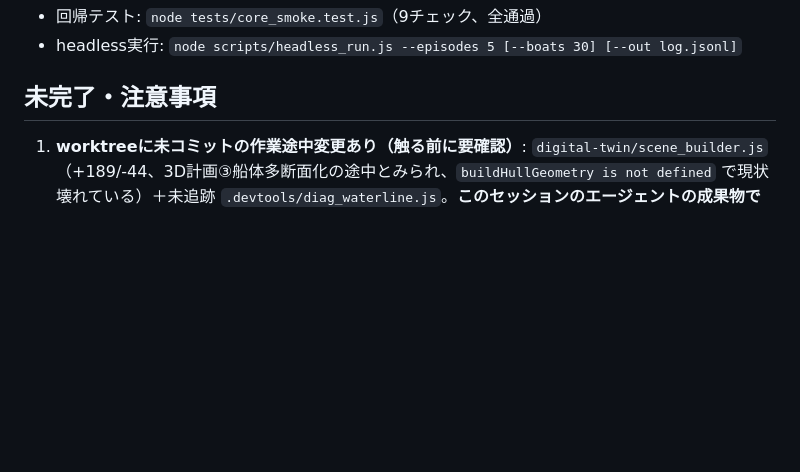
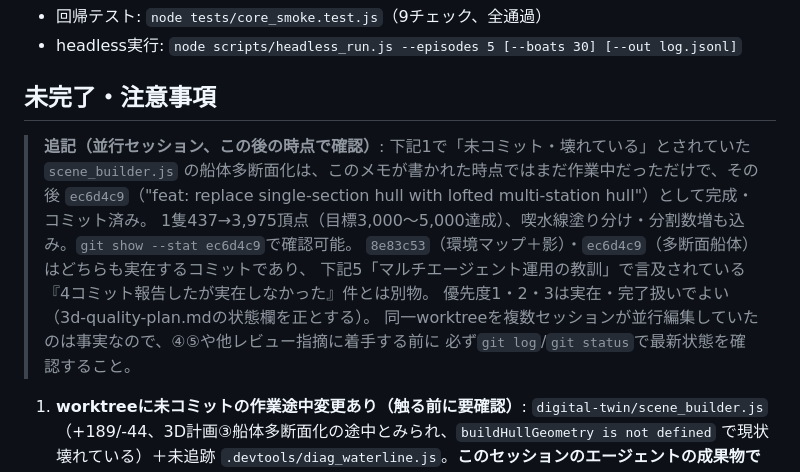
Before and after one commit to sbilxxxx/asv_swarm_dt, a Markdown page: docs/worklog-2026-08-07_review-fixes-handoff.md, the part around the change. GitHub-like rendering; blank space fills up the shorter version.

Commit message:
docs: correct stale handoff note now that hull work is committed
The handoff worklog (written by a concurrent session working this same
worktree) flagged scene_builder.js as broken/uncommitted mid-refactor
and lumped it in with a prior incident where a different agent claimed
commits that never existed. Both env-map+shadow (8e83c53) and the
multi-station hull (ec6d4c9) are real, verifiable commits completed
after that note was written -- add a pointer so the next reader
doesn't re-do or distrust finished work.

Co-Authored-By: Claude Fable 5 <noreply@anthropic.com>

```diff
--- a/docs/worklog-2026-08-07_review-fixes-handoff.md
+++ b/docs/worklog-2026-08-07_review-fixes-handoff.md
@@ -22,6 +22,16 @@
 
 ## 未完了・注意事項
 
+> **追記（並行セッション、この後の時点で確認）**: 下記1で「未コミット・壊れている」とされていた
+> `scene_builder.js` の船体多断面化は、このメモが書かれた時点ではまだ作業中だっただけで、その後
+> `ec6d4c9`（"feat: replace single-section hull with lofted multi-station hull"）として完成・コミット済み。
+> 1隻437→3,975頂点（目標3,000〜5,000達成）、喫水線塗り分け・分割数増も込み。`git show --stat ec6d4c9`で確認可能。
+> `8e83c53`（環境マップ＋影）・`ec6d4c9`（多断面船体）はどちらも実在するコミットであり、
+> 下記5「マルチエージェント運用の教訓」で言及されている『4コミット報告したが実在しなかった』件とは別物。
+> 優先度1・2・3は実在・完了扱いでよい（3d-quality-plan.mdの状態欄を正とする）。
+> 同一worktreeを複数セッションが並行編集していたのは事実なので、④⑤や他レビュー指摘に着手する前に
+> 必ず`git log`/`git status`で最新状態を確認すること。
+
 1. **worktreeに未コミットの作業途中変更あり（触る前に要確認）**: `digital-twin/scene_builder.js`（+189/-44、3D計画③船体多断面化の途中とみられ、`buildHullGeometry is not defined` で現状壊れている）＋未追跡 `.devtools/diag_waterline.js`。**このセッションのエージェントの成果物ではない**（並行して別のセッション/プロセスがこのworktreeを編集していた形跡。8e83c53自体も並行プロセスがコミットした可能性が高い）。再開時は、まず並行セッションが生きていないか確認してから、この差分を完成させるか stash すること。
 2. **3D品質計画の残り**: ③船体多断面化＋喫水線塗り分け（上記の未コミット差分が該当・未完）、④海面LOD、⑤船首波・デッキ部品・大気遠近 — いずれも未着手扱い（3d-quality-plan.mdの状態欄が正）。
 3. **レビュー指摘の残り**: A-7/E-6（coord.jsの脱シングルトン化）、B-1/E-8（アダプターレジストリ配線、spawnsAreaLatLon、obstacles整理）、B-8（landmarksのシナリオ駆動化）、E-3残り（GNSS表示の北基準CW 0-360°正規化）、B-3/E-9（environment.sample()の運動学への配線）、B-5（AUVドキュメント正直化）、QA手順への「船のクローズアップ確認」追記、digital-twin側の固定dt統一（A-5の残り）。
```
